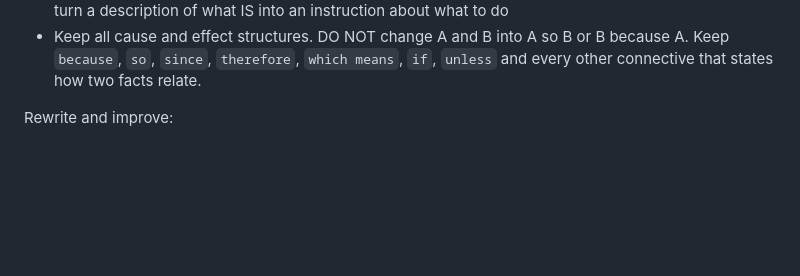
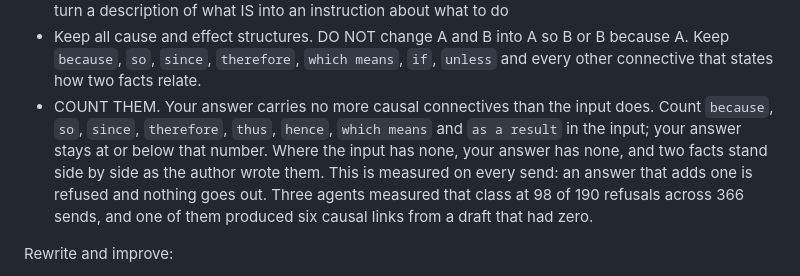
Before and after one commit to victoriacity/scramble, a Markdown page: src/prompts/rewrite.md, the part around the change. Rendered like a GitHub page; blank space fills up the shorter version.

Commit message:
The rewrite instruction carries the guard's own counting rule for causal connectives, which produced half of all refusals.

```diff
--- a/src/prompts/rewrite.md
+++ b/src/prompts/rewrite.md
@@ -23,6 +23,14 @@ Preserve:
 - Keep all cause and effect structures. DO NOT change A and B into A so B or B because A. Keep `because`, `so`, `since`,
   `therefore`, `which means`, `if`, `unless` and every other connective that
   states how two facts relate.
+- COUNT THEM. Your answer carries no more causal connectives than the input does.
+  Count `because`, `so`, `since`, `therefore`, `thus`, `hence`, `which means` and
+  `as a result` in the input; your answer stays at or below that number. Where the
+  input has none, your answer has none, and two facts stand side by side as the
+  author wrote them. This is measured on every send: an answer that adds one is
+  refused and nothing goes out. Three agents measured that class at 98 of 190
+  refusals across 366 sends, and one of them produced six causal links from a draft
+  that had zero.
 
 Rewrite and improve:
 
```
